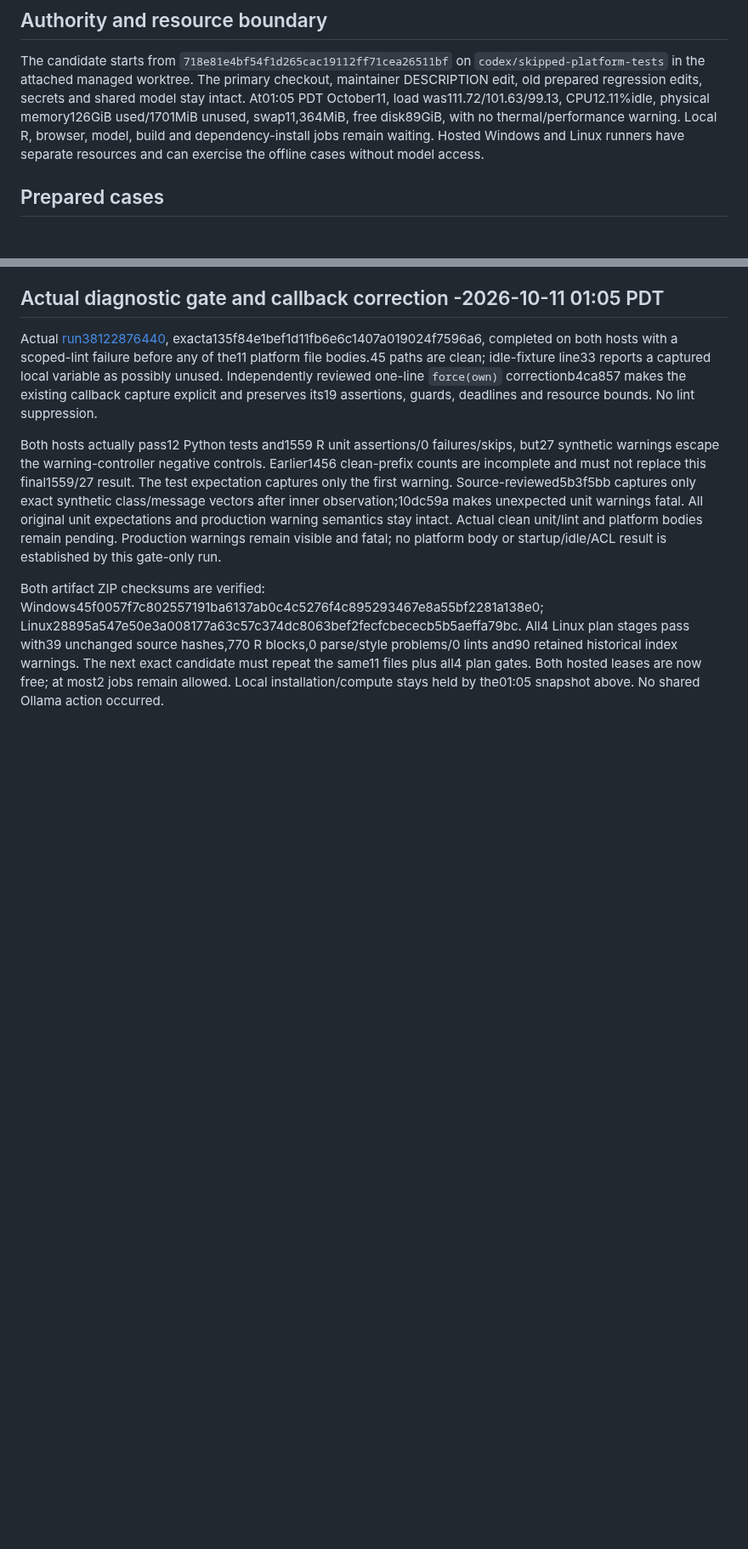
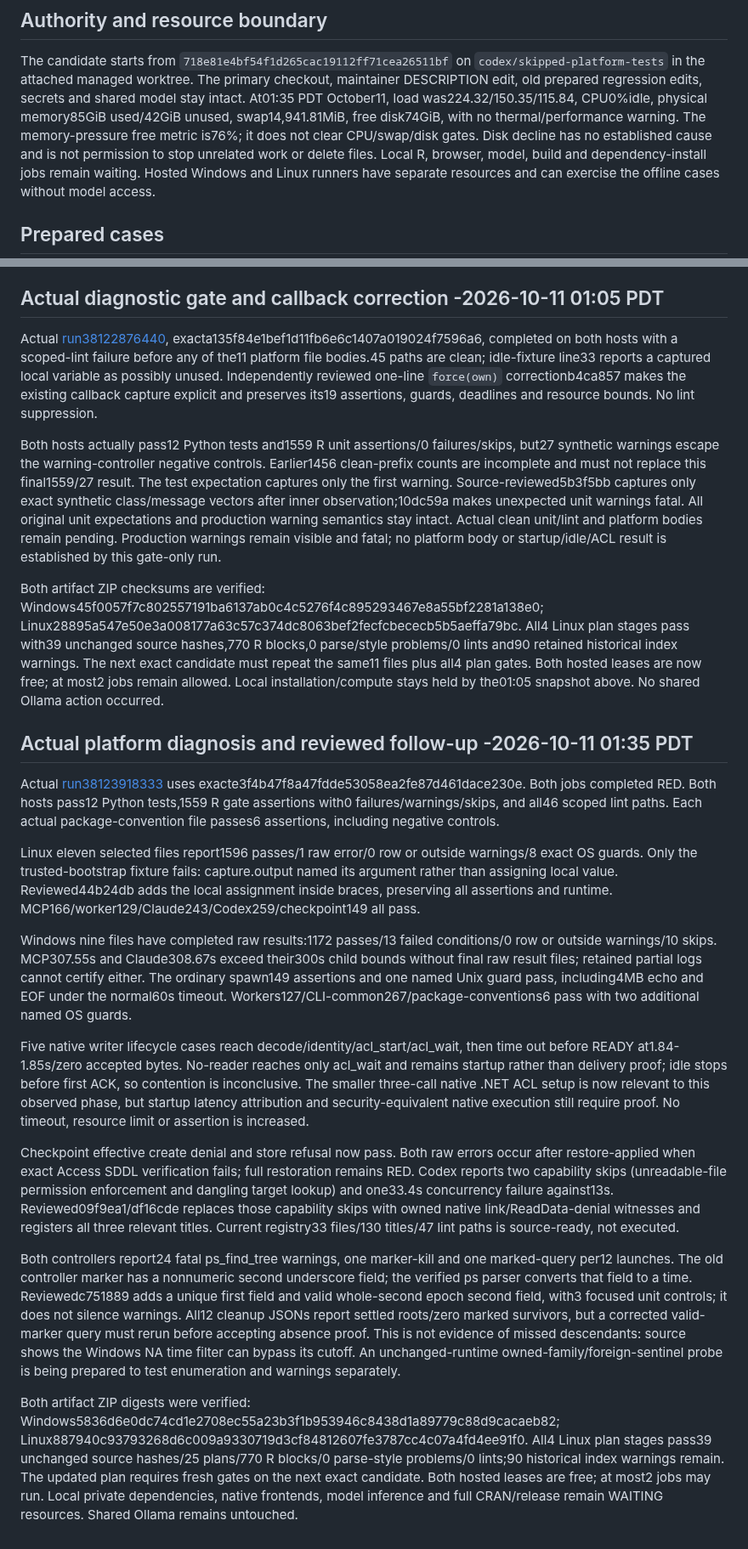
Before and after one commit to Broccolito/gptr, a Markdown page: dev/progress/skipped-platform-tests-20261010.md, 2 parts joined by grey strips. Shown at 85% size. Rendered like a GitHub page; blank space fills up the shorter version.

Commit message:
docs: record actual Windows startup and security failures

```diff
--- a/dev/progress/skipped-platform-tests-20261010.md
+++ b/dev/progress/skipped-platform-tests-20261010.md
@@ -9,8 +9,10 @@ keep the testing plan current, and preserve the shared Ollama model.
 The candidate starts from `718e81e4bf54f1d265cac19112ff71cea26511bf` on
 `codex/skipped-platform-tests` in the attached managed worktree. The primary checkout,
 maintainer DESCRIPTION edit, old prepared regression edits, secrets and shared model stay intact.
-At01:05 PDT October11, load was111.72/101.63/99.13, CPU12.11%idle, physical memory126GiB
-used/1701MiB unused, swap11,364MiB, free disk89GiB, with no thermal/performance warning.
+At01:35 PDT October11, load was224.32/150.35/115.84, CPU0%idle, physical memory85GiB
+used/42GiB unused, swap14,941.81MiB, free disk74GiB, with no thermal/performance warning.
+The memory-pressure free metric is76%; it does not clear CPU/swap/disk gates. Disk decline
+has no established cause and is not permission to stop unrelated work or delete files.
 Local R, browser, model, build and dependency-install jobs remain waiting. Hosted Windows and
 Linux runners have separate resources and can exercise the offline cases without model access.
 
@@ -509,3 +511,54 @@ problems/0 lints and90 retained historical index warnings. The next exact candid
 repeat the same11 files plus all4 plan gates. Both hosted leases are now free; at most2
 jobs remain allowed. Local installation/compute stays held by the01:05 snapshot above.
 No shared Ollama action occurred.
+
+
+## Actual platform diagnosis and reviewed follow-up -2026-10-11 01:35 PDT
+
+Actual [run38123918333](https://github.com/Broccolito/gptr/actions/runs/38123918333)
+uses exacte3f4b47f8a47fdde53058ea2fe87d461dace230e. Both jobs completed RED. Both hosts
+pass12 Python tests,1559 R gate assertions with0 failures/warnings/skips, and all46 scoped
+lint paths. Each actual package-convention file passes6 assertions, including negative controls.
+
+Linux eleven selected files report1596 passes/1 raw error/0 row or outside warnings/8 exact
+OS guards. Only the trusted-bootstrap fixture fails: capture.output named its argument rather
+than assigning local value. Reviewed44b24db adds the local assignment inside braces, preserving
+all assertions and runtime. MCP166/worker129/Claude243/Codex259/checkpoint149 all pass.
+
+Windows nine files have completed raw results:1172 passes/13 failed conditions/0 row or outside
+warnings/10 skips. MCP307.55s and Claude308.67s exceed their300s child bounds without final
+raw result files; retained partial logs cannot certify either. The ordinary spawn149 assertions
+and one named Unix guard pass, including4MB echo and EOF under the normal60s timeout.
+Workers127/CLI-common267/package-conventions6 pass with two additional named OS guards.
+
+Five native writer lifecycle cases reach decode/identity/acl_start/acl_wait, then time out
+before READY at1.84-1.85s/zero accepted bytes. No-reader reaches only acl_wait and remains
+startup rather than delivery proof; idle stops before first ACK, so contention is inconclusive.
+The smaller three-call native .NET ACL setup is now relevant to this observed phase, but
+startup latency attribution and security-equivalent native execution still require proof.
+No timeout, resource limit or assertion is increased.
+
+Checkpoint effective create denial and store refusal now pass. Both raw errors occur after
+restore-applied when exact Access SDDL verification fails; full restoration remains RED. Codex
+reports two capability skips (unreadable-file permission enforcement and dangling target lookup)
+and one33.4s concurrency failure against13s. Reviewed09f9ea1/df16cde replaces those capability
+skips with owned native link/ReadData-denial witnesses and registers all three relevant titles.
+Current registry33 files/130 titles/47 lint paths is source-ready, not executed.
+
+Both controllers report24 fatal ps_find_tree warnings, one marker-kill and one marked-query
+per12 launches. The old controller marker has a nonnumeric second underscore field; the
+verified ps parser converts that field to a time. Reviewedc751889 adds a unique first field
+and valid whole-second epoch second field, with3 focused unit controls; it does not silence
+warnings. All12 cleanup JSONs report settled roots/zero marked survivors, but a corrected
+valid-marker query must rerun before accepting absence proof. This is not evidence of missed
+descendants: source shows the Windows NA time filter can bypass its cutoff. An unchanged-runtime
+owned-family/foreign-sentinel probe is being prepared to test enumeration and warnings separately.
+
+Both artifact ZIP digests were verified:
+Windows5836d6e0dc74cd1e2708ec55a23b3f1b953946c8438d1a89779c88d9cacaeb82;
+Linux887940c93793268d6c009a9330719d3cf84812607fe3787cc4c07a4fd4ee91f0.
+All4 Linux plan stages pass39 unchanged source hashes/25 plans/770 R blocks/0 parse-style
+problems/0 lints;90 historical index warnings remain. The updated plan requires fresh gates
+on the next exact candidate. Both hosted leases are free; at most2 jobs may run. Local private
+dependencies, native frontends, model inference and full CRAN/release remain WAITING resources.
+Shared Ollama remains untouched.
```
Also changed, not shown: other parts of dev/progress/skipped-platform-tests-20261010.md (+5 -5 lines), dev/HANDOFF.md (+35 -41 lines), dev/TESTING_PLAN.md (+7 -6 lines).
